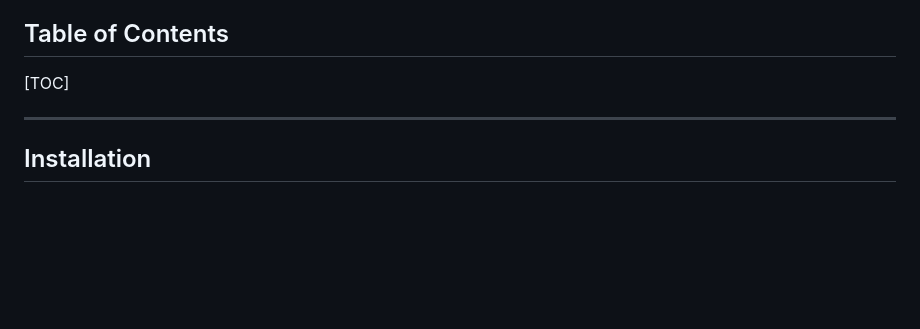
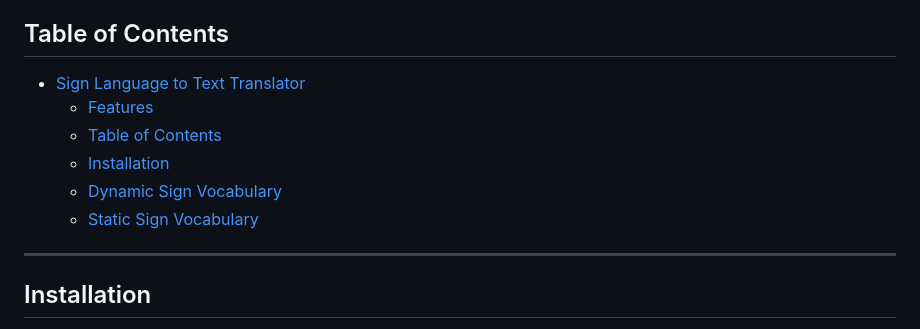
Before and after one commit to AlpacaMoon/sign-language-recognition, a Markdown page: README.md, the part around the change. Drawn GitHub-style; blank space fills up the shorter version.

```diff
--- a/README.md
+++ b/README.md
@@ -14,7 +14,14 @@ This application makes no outbound calls for any record keeping or tracking.
 
 ## Table of Contents
 
-[TOC]
+- [Sign Language to Text Translator](#sign-language-to-text-translator)
+  - [Features](#features)
+  - [Table of Contents](#table-of-contents)
+  - [Installation](#installation)
+  - [Dynamic Sign Vocabulary](#dynamic-sign-vocabulary)
+  - [Static Sign Vocabulary](#static-sign-vocabulary)
+
+
 
 ------------
 
```
